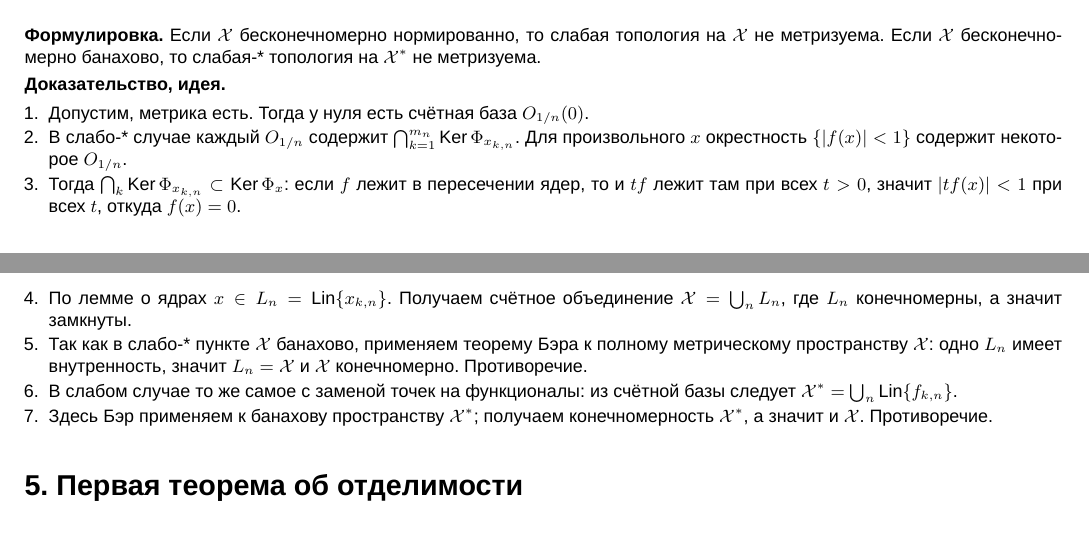
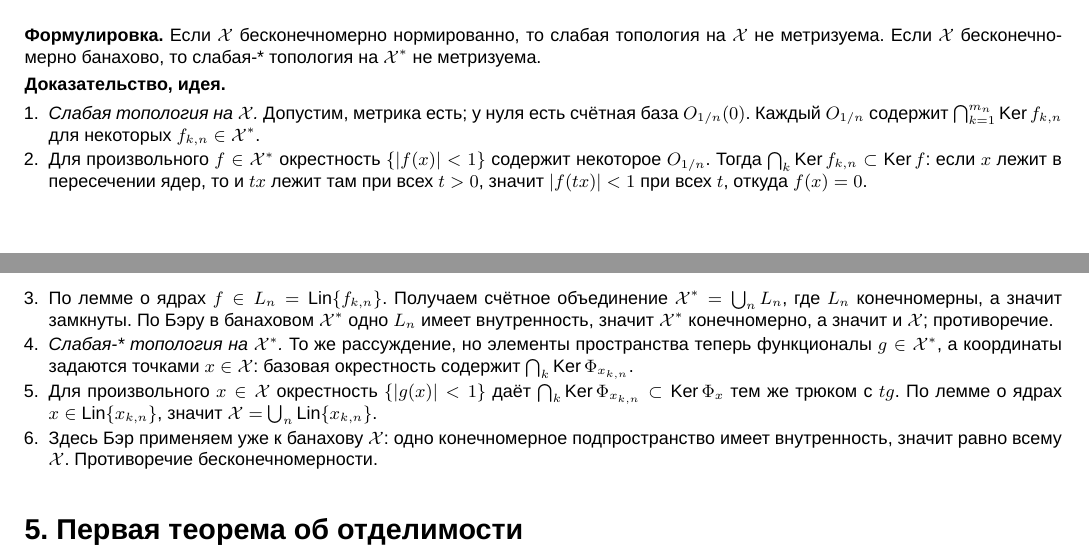
Before and after one commit to DrLomachenko/FuncBomb, a LaTeX problem sheet (exam_cards_1_29.tex): two parts of pages 1 and 2 of 6, joined at a grey line, cut so that both start at the same text. Compiled offline with XeLaTeX; a missing font is replaced by an installed copy or a similar font.

Commit message:
Separate weak metrizability cases

```diff
--- a/exam_cards_1_29.tex
+++ b/exam_cards_1_29.tex
@@ -76,13 +76,12 @@
 
 \textbf{Доказательство, идея.}
 \begin{enumerate}
-    \item Допустим, метрика есть. Тогда у нуля есть счётная база $O_{1/n}(0)$.
-    \item В слабo-* случае каждый $O_{1/n}$ содержит $\bigcap_{k=1}^{m_n}\Ker\Phi_{x_{k,n}}$. Для произвольного $x$ окрестность $\{|f(x)|<1\}$ содержит некоторое $O_{1/n}$.
-    \item Тогда $\bigcap_k\Ker\Phi_{x_{k,n}}\subset\Ker\Phi_x$: если $f$ лежит в пересечении ядер, то и $tf$ лежит там при всех $t>0$, значит $|tf(x)|<1$ при всех $t$, откуда $f(x)=0$.
-    \item По лемме о ядрах $x\in L_n=\Lin\{x_{k,n}\}$. Получаем счётное объединение $\X=\bigcup_nL_n$, где $L_n$ конечномерны, а значит замкнуты.
-    \item Так как в слабo-* пункте $\X$ банахово, применяем теорему Бэра к полному метрическому пространству $\X$: одно $L_n$ имеет внутренность, значит $L_n=\X$ и $\X$ конечномерно. Противоречие.
-    \item В слабом случае то же самое с заменой точек на функционалы: из счётной базы следует $\X^\ast=\bigcup_n\Lin\{f_{k,n}\}$.
-    \item Здесь Бэр применяем к банахову пространству $\X^\ast$; получаем конечномерность $\X^\ast$, а значит и $\X$. Противоречие.
+    \item \textit{Слабая топология на $\X$.} Допустим, метрика есть; у нуля есть счётная база $O_{1/n}(0)$. Каждый $O_{1/n}$ содержит $\bigcap_{k=1}^{m_n}\Ker f_{k,n}$ для некоторых $f_{k,n}\in\X^\ast$.
+    \item Для произвольного $f\in\X^\ast$ окрестность $\{|f(x)|<1\}$ содержит некоторое $O_{1/n}$. Тогда $\bigcap_k\Ker f_{k,n}\subset\Ker f$: если $x$ лежит в пересечении ядер, то и $tx$ лежит там при всех $t>0$, значит $|f(tx)|<1$ при всех $t$, откуда $f(x)=0$.
+    \item По лемме о ядрах $f\in L_n=\Lin\{f_{k,n}\}$. Получаем счётное объединение $\X^\ast=\bigcup_nL_n$, где $L_n$ конечномерны, а значит замкнуты. По Бэру в банаховом $\X^\ast$ одно $L_n$ имеет внутренность, значит $\X^\ast$ конечномерно, а значит и $\X$; противоречие.
+    \item \textit{Слабая-* топология на $\X^\ast$.} То же рассуждение, но элементы пространства теперь функционалы $g\in\X^\ast$, а координаты задаются точками $x\in\X$: базовая окрестность содержит $\bigcap_k\Ker\Phi_{x_{k,n}}$.
+    \item Для произвольного $x\in\X$ окрестность $\{|g(x)|<1\}$ даёт $\bigcap_k\Ker\Phi_{x_{k,n}}\subset\Ker\Phi_x$ тем же трюком с $tg$. По лемме о ядрах $x\in\Lin\{x_{k,n}\}$, значит $\X=\bigcup_n\Lin\{x_{k,n}\}$.
+    \item Здесь Бэр применяем уже к банахову $\X$: одно конечномерное подпространство имеет внутренность, значит равно всему $\X$. Противоречие бесконечномерности.
 \end{enumerate}
 
 \section*{5. Первая теорема об отделимости}
```
Also changed, not shown: exam_cards_1_29.pdf.
